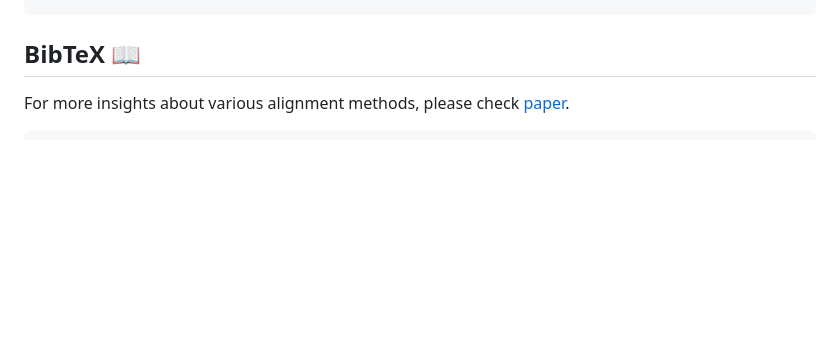
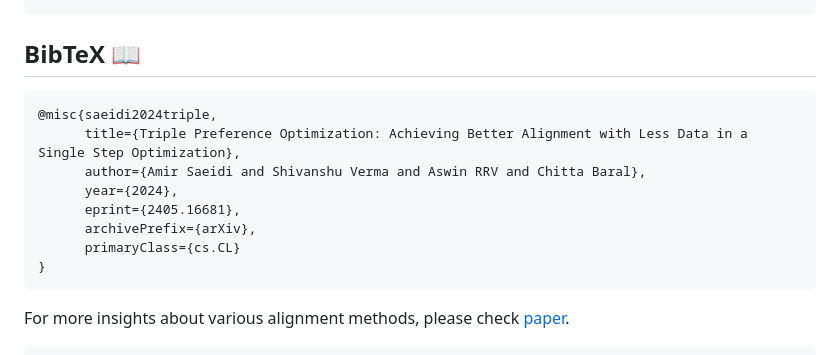
Before and after one commit to sahsaeedi/triple-preference-optimization, a Markdown page: README.md, the part around the change. GitHub-like rendering; blank space fills up the shorter version.

````diff
--- a/README.md
+++ b/README.md
@@ -141,6 +141,16 @@ The Data Format in JSON file must be:
 ```
 
 ## BibTeX 📖
+```bibtex
+@misc{saeidi2024triple,
+      title={Triple Preference Optimization: Achieving Better Alignment with Less Data in a Single Step Optimization},
+      author={Amir Saeidi and Shivanshu Verma and Aswin RRV and Chitta Baral},
+      year={2024},
+      eprint={2405.16681},
+      archivePrefix={arXiv},
+      primaryClass={cs.CL}
+}
+```
 
 For more insights about various alignment methods, please check <a href="https://arxiv.org/abs/2404.14723"> paper</a>.
 ```bibtex
````
